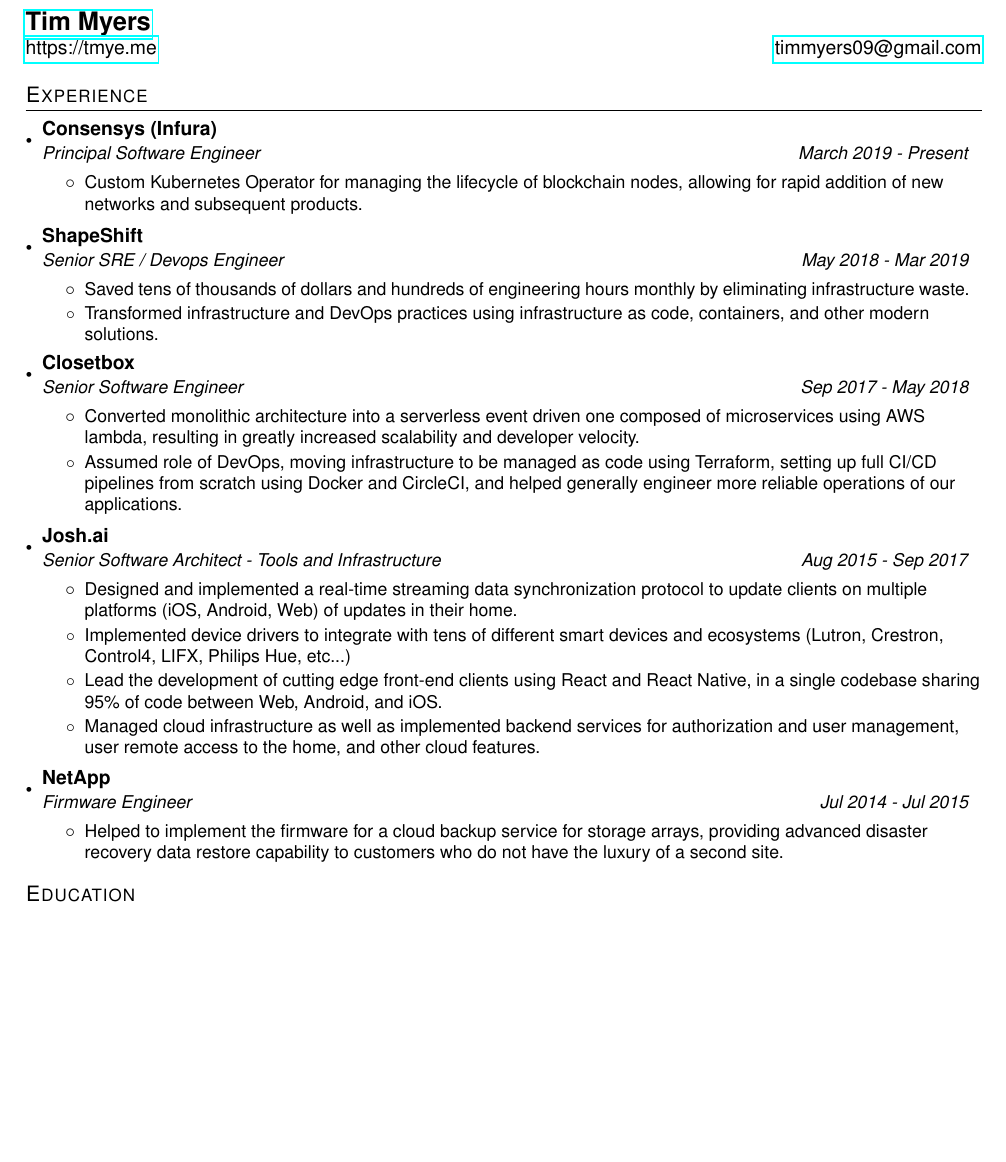
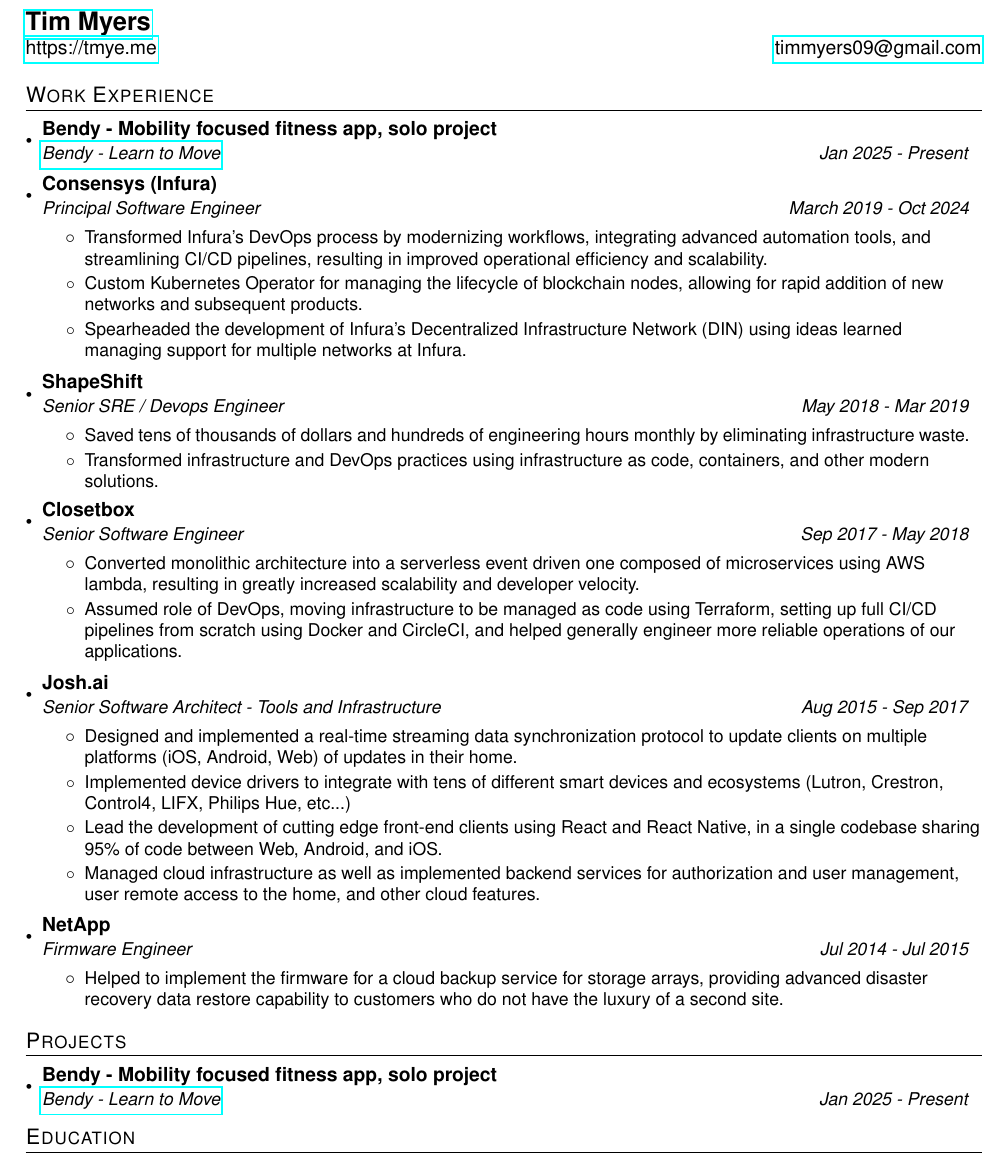
Before and after one commit to timmyers/resume, a LaTeX CV (resume.tex): part of the page, cut so that both start at the same text, the shorter picture padded with empty space. Compiled offline with pdfLaTeX.

Commit message:
fix: updated text

```diff
--- a/resume.tex
+++ b/resume.tex
@@ -88,14 +87,19 @@
 
 
 %-----------EXPERIENCE-----------------
-\section{Experience}
+\section{Work Experience}
   \resumeSubHeadingListStart
+    \resumeSubheading
+      {Bendy - Mobility focused fitness app, solo project}
+      {\href{https://bendy.fit}{Bendy - Learn to Move}}{Jan 2025 - Present}
 
     \resumeSubheading
       {Consensys (Infura)}
-      {Principal Software Engineer}{March 2019 - Present}
+      {Principal Software Engineer}{March 2019 - Oct 2024}
       \resumeItemListStart
+        \resumeItemNoBold {Transformed Infura's DevOps process by modernizing workflows, integrating advanced automation tools, and streamlining CI/CD pipelines, resulting in improved operational efficiency and scalability.}
         \resumeItemNoBold {Custom Kubernetes Operator for managing the lifecycle of blockchain nodes, allowing for rapid addition of new networks and subsequent products.}
+        \resumeItemNoBold {Spearheaded the development of Infura's Decentralized Infrastructure Network (DIN) using ideas learned managing support for multiple networks at Infura.}
       \resumeItemListEnd
 
     \resumeSubheading
@@ -132,6 +136,13 @@
       \resumeItemListEnd
   \resumeSubHeadingListEnd
 
+\section{Projects}
+  \resumeSubHeadingListStart
+    \resumeSubheading
+      {Bendy - Mobility focused fitness app, solo project}
+      {\href{https://bendy.fit}{Bendy - Learn to Move}}{Jan 2025 - Present}
+  \resumeSubHeadingListEnd
+
 \section{Education}
   \resumeSubHeadingListStart
     \resumeSubheading
```
Also changed, not shown: resume.tex (1 more changed lines).
